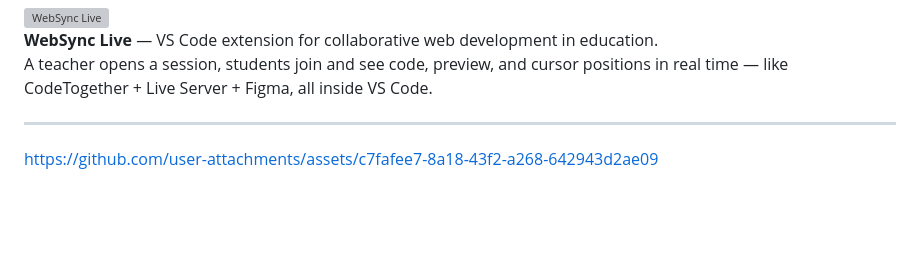
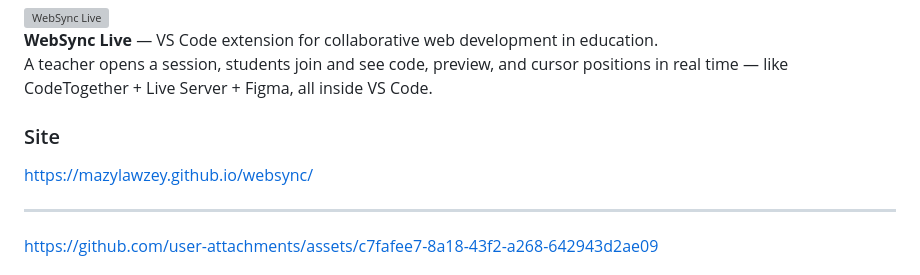
Before and after one commit to MazyLawzey/websync-live, a Markdown page: README.md, the part around the change. GitHub-like rendering; blank space fills up the shorter version; grey boxes are pictures that could not be loaded.

Commit message:
Update README.md
@rionn11 helped to create it.

```diff
--- a/README.md
+++ b/README.md
@@ -2,6 +2,9 @@
 
 **WebSync Live** — VS Code extension for collaborative web development in education.
 A teacher opens a session, students join and see code, preview, and cursor positions in real time — like CodeTogether + Live Server + Figma, all inside VS Code.
+
+### Site
+https://mazylawzey.github.io/websync/
 
 ---
 
```
